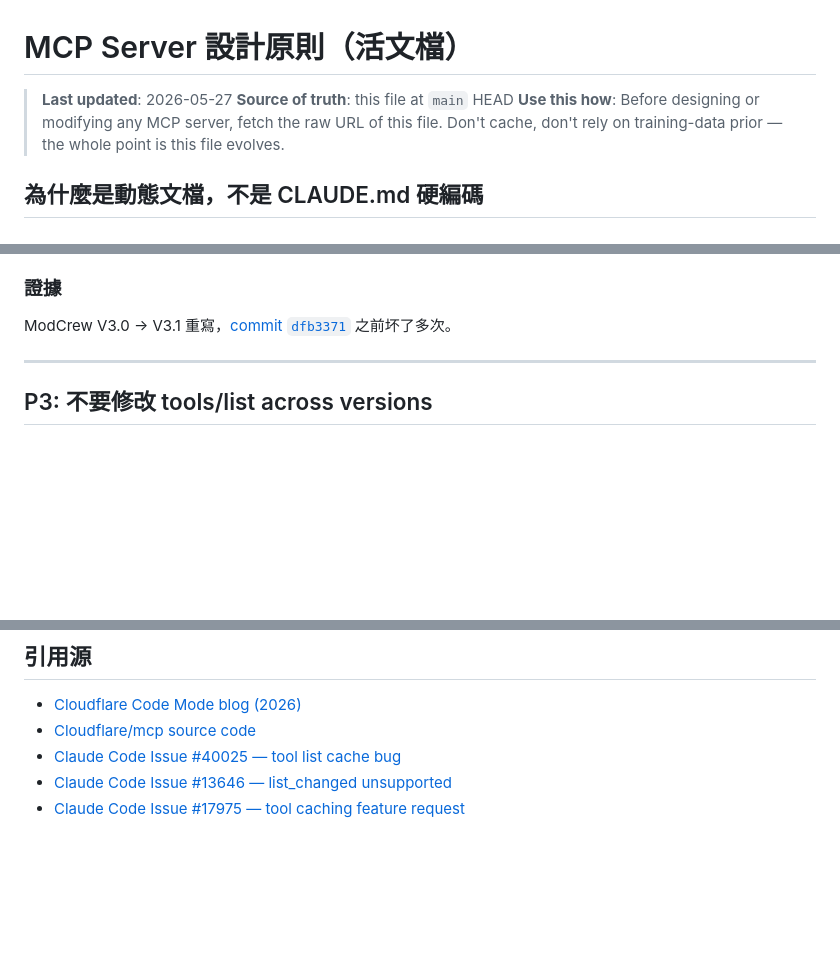
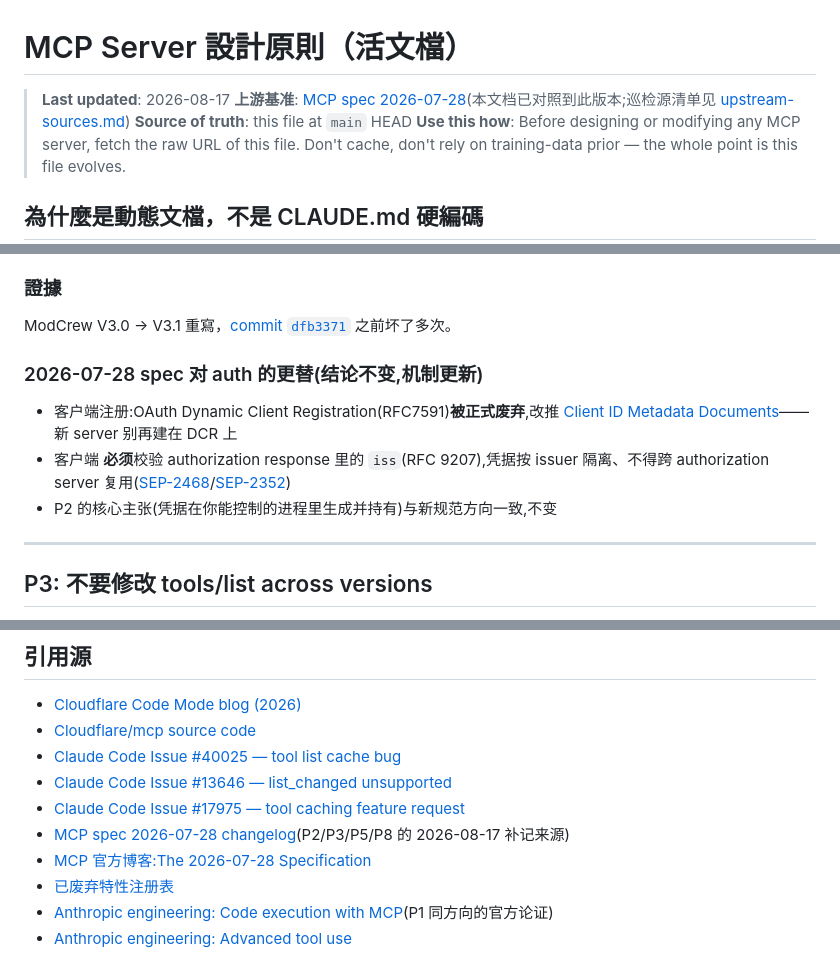
Before and after one commit to yao00oo/modcrew, a Markdown page: docs/mcp-design-principles.md, 3 parts joined by grey strips. Rendered like a GitHub page; blank space fills up the shorter version.

```diff
--- a/docs/mcp-design-principles.md
+++ b/docs/mcp-design-principles.md
@@ -1,6 +1,7 @@
 # MCP Server 設計原則（活文檔）
 
-> **Last updated**: 2026-05-27
+> **Last updated**: 2026-08-17
+> **上游基准**: [MCP spec 2026-07-28](https://modelcontextprotocol.io/specification/2026-07-28/changelog)(本文档已对照到此版本;巡检源清单见 [upstream-sources.md](./upstream-sources.md))
 > **Source of truth**: this file at `main` HEAD
 > **Use this how**: Before designing or modifying any MCP server, fetch the raw URL of this file. Don't cache, don't rely on training-data prior — the whole point is this file evolves.
 
@@ -64,6 +65,11 @@ Tokens / API keys / sessions 必须在你能控制的进程里生成并持有（
 ### 證據
 ModCrew V3.0 → V3.1 重寫，[commit `dfb3371`](https://github.com/yao00oo/modcrew/commit/dfb3371) 之前坏了多次。
 
+### 2026-07-28 spec 对 auth 的更替(结论不变,机制更新)
+- 客户端注册:OAuth Dynamic Client Registration(RFC7591)**被正式废弃**,改推 [Client ID Metadata Documents](https://modelcontextprotocol.io/specification/2026-07-28/basic/authorization/client-registration#client-id-metadata-documents)——新 server 别再建在 DCR 上
+- 客户端 **必须**校验 authorization response 里的 `iss`(RFC 9207),凭据按 issuer 隔离、不得跨 authorization server 复用([SEP-2468](https://github.com/modelcontextprotocol/modelcontextprotocol/pull/2468)/[SEP-2352](https://github.com/modelcontextprotocol/modelcontextprotocol/pull/2352))
+- P2 的核心主张(凭据在你能控制的进程里生成并持有)与新规范方向一致,不变
+
 ---
 
 ## P3: 不要修改 tools/list across versions
@@ -165,3 +207,8 @@ P5 解决的是"MCP server 逻辑更新用户无感知"。但当产品需要把
 - [Claude Code Issue #40025 — tool list cache bug](https://github.com/anthropics/claude-code/issues/40025)
 - [Claude Code Issue #13646 — list_changed unsupported](https://github.com/anthropics/claude-code/issues/13646)
 - [Claude Code Issue #17975 — tool caching feature request](https://github.com/anthropics/claude-code/issues/17975)
+- [MCP spec 2026-07-28 changelog](https://modelcontextprotocol.io/specification/2026-07-28/changelog)(P2/P3/P5/P8 的 2026-08-17 补记来源)
+- [MCP 官方博客:The 2026-07-28 Specification](https://blog.modelcontextprotocol.io/posts/2026-07-28/)
+- [已废弃特性注册表](https://modelcontextprotocol.io/specification/2026-07-28/deprecated)
+- [Anthropic engineering: Code execution with MCP](https://www.anthropic.com/engineering/code-execution-with-mcp)(P1 同方向的官方论证)
+- [Anthropic engineering: Advanced tool use](https://www.anthropic.com/engineering/advanced-tool-use)
```
Also changed, not shown: other parts of docs/mcp-design-principles.md (+37 -1 lines).
